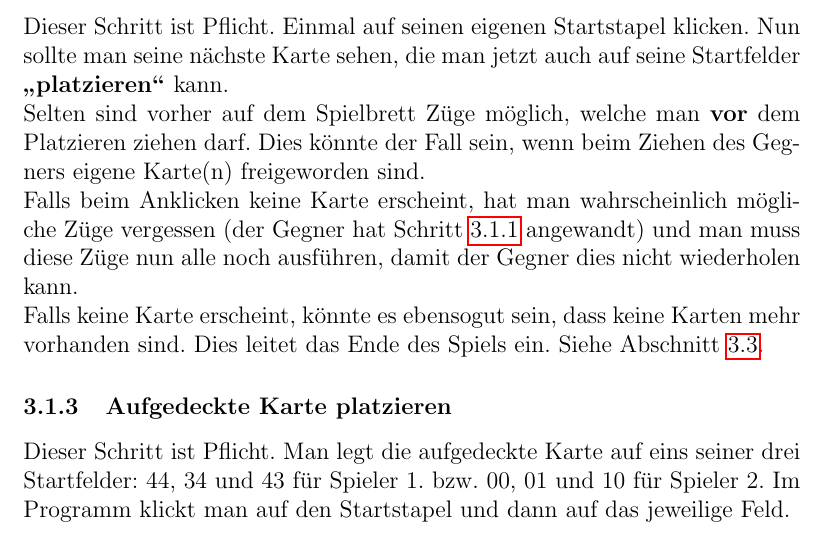
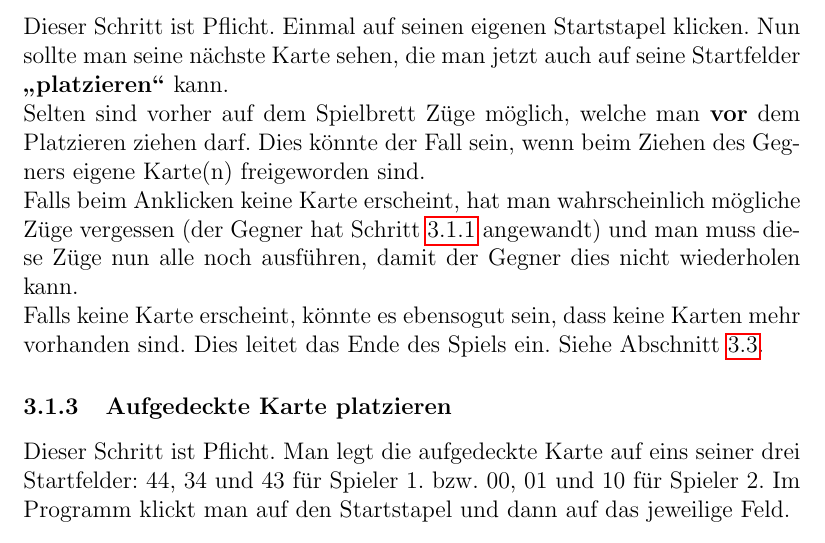
Before and after one commit to karussell/EbbeFlut, a LaTeX document (doc/liesmich.tex): part of page 4 of 9, cut so that both start at the same text. Compiled offline with pdfLaTeX; the source files are stored in an older character set and shown here as Unicode.

```diff
--- a/doc/liesmich.tex
+++ b/doc/liesmich.tex
@@ -3,7 +3,7 @@
 \documentclass[12pt]{article}
 \usepackage[ansinew]{inputenc}
 \usepackage[pdftex]{graphicx}
-\usepackage{ngerman}
+\usepackage[german]{babel}
 
 %damit man vom Inhaltsverzeichnis direkt zum jeweiligen Kapitel springen kann:
 \usepackage{hyperref}
```
Also changed, not shown: doc/liesmich.pdf (added), doc/readme.pdf (added), 3 other files.
